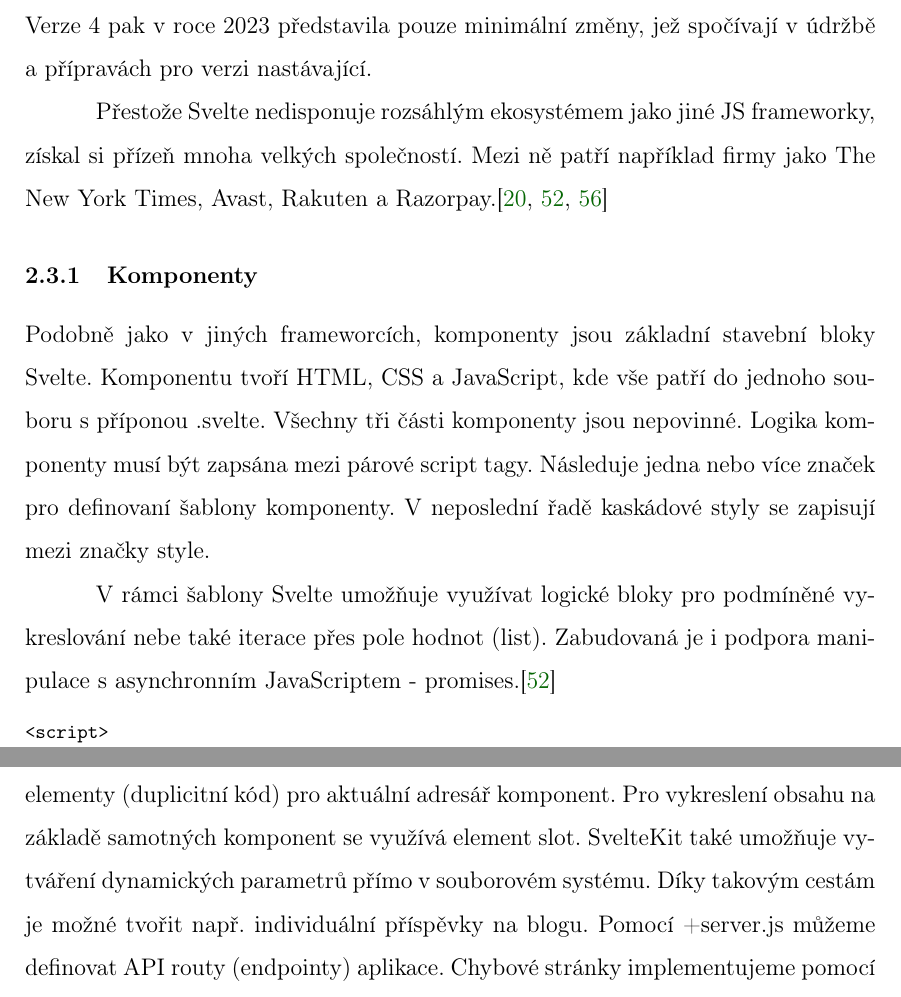
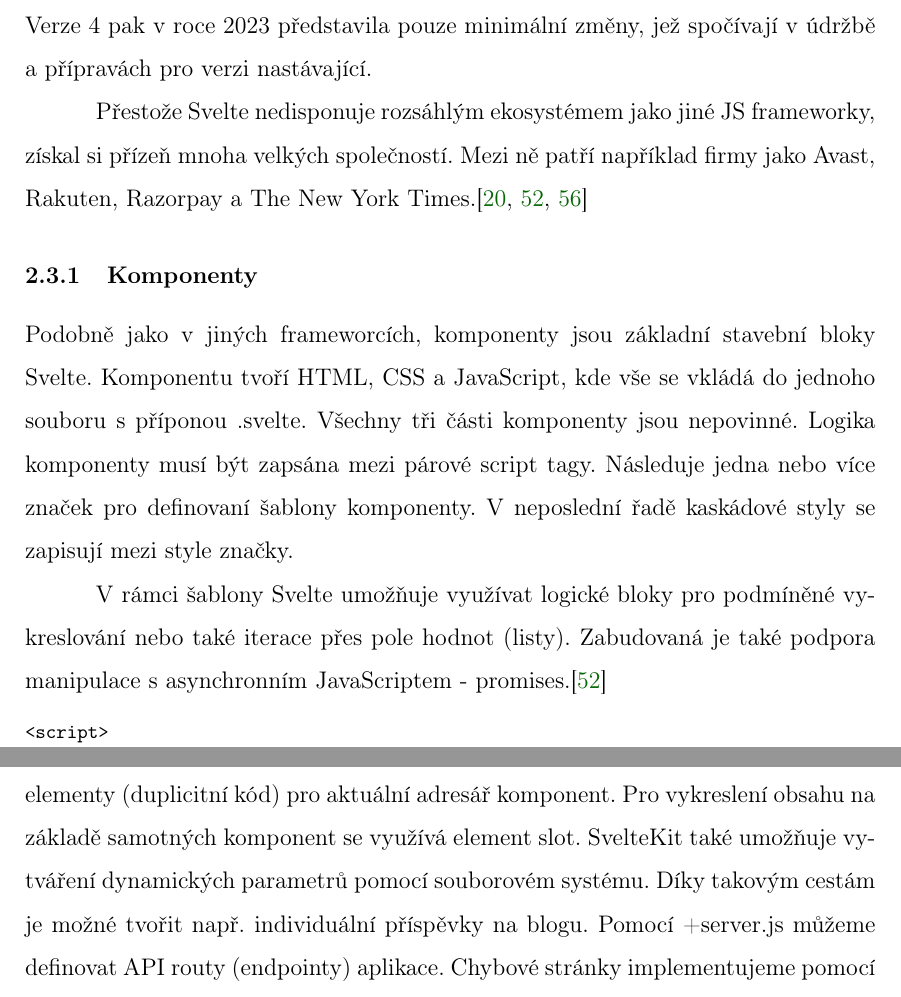
Before and after one commit to lukyncze/bachelor-thesis, a LaTeX thesis (thesis/sablona_ukazka.tex, which reads thesis/analyza_svelte.tex): two parts of pages 26 and 30 of 108, joined at a grey line, cut so that both start at the same text. Compiled offline with pdfLaTeX.

Commit message:
thesis(fix): react svelte typos/sentences

```diff
--- a/thesis/analyza_svelte.tex
+++ b/thesis/analyza_svelte.tex
@@ -20,16 +20,16 @@ Po vydání této verze se framework stal populárnějším díky jeho jednoduch
 Verze~4 pak v~roce~2023 představila pouze minimální změny, jež spočívají v~údržbě a~přípravách pro verzi nastávající.
 
 Přestože Svelte nedisponuje rozsáhlým ekosystémem jako jiné JS frameworky, získal si přízeň mnoha velkých společností.
-Mezi ně patří například firmy jako The New York Times, Avast, Rakuten a~Razorpay.\cite{sveltemdn,svelte,sveltedevinterface}
+Mezi ně patří například firmy jako Avast, Rakuten, Razorpay a~The New York Times.\cite{sveltemdn,svelte,sveltedevinterface}
 
 \subsubsection{Komponenty}
 
-Podobně jako v~jiných frameworcích, komponenty jsou základní stavební bloky Svelte. Komponentu tvoří HTML, CSS a~JavaScript, kde vše patří do jednoho souboru s~příponou .svelte.
+Podobně jako v~jiných frameworcích, komponenty jsou základní stavební bloky Svelte. Komponentu tvoří HTML, CSS a~JavaScript, kde vše se vkládá do jednoho souboru s~příponou .svelte.
 Všechny tři části komponenty jsou nepovinné. Logika komponenty musí být zapsána mezi párové script tagy. Následuje jedna nebo více značek pro definovaní šablony komponenty.
-V~neposlední řadě kaskádové styly se zapisují mezi značky style.
+V~neposlední řadě kaskádové styly se zapisují mezi style značky.
 
-V~rámci šablony Svelte umožňuje využívat logické bloky pro podmíněné vykreslování nebe také iterace přes pole hodnot (list).
-Zabudovaná je i~podpora manipulace s~asynchronním JavaScriptem - promises.\cite{svelte}
+V~rámci šablony Svelte umožňuje využívat logické bloky pro podmíněné vykreslování nebo také iterace přes pole hodnot (listy).
+Zabudovaná je také podpora manipulace s~asynchronním JavaScriptem - promises.\cite{svelte}
 
 \begin{prog}
 <script>
@@ -192,7 +192,7 @@ Konkrétně knihovny page.js, svelte-routing, svelte-navigator, svelte-spa-route
 
 Routování ve SvelteKit je implementováno pomocí file systému. Komponenta s~názvem +page.svelte definuje stránku aplikace.
 Framework umožňuje pro opakující se uživatelská prostředí využít tzv. layouts. Jde o~soubor, který aplikuje určité elementy (duplicitní kód) pro aktuální adresář komponent.
-Pro vykreslení obsahu na základě samotných komponent se využívá element slot. SvelteKit také umožňuje vytváření dynamických parametrů přímo v~souborovém systému.
+Pro vykreslení obsahu na základě samotných komponent se využívá element slot. SvelteKit také umožňuje vytváření dynamických parametrů pomocí souborovém systému.
 Díky takovým cestám je možné tvořit např.~individuální příspěvky na blogu. Pomocí +server.js můžeme definovat API routy (endpointy) aplikace.
 Chybové stránky implementujeme pomocí +error.svelte souborů.\cite{svelte,sveltekit}
 
@@ -205,4 +205,3 @@ Dle \cite{sveltedailydev} neexistuje mnoho specifických knihoven přímo pro Sv
 Na druhou stranu je možné využít rozsáhlého ekosystému JavaScriptu, jelikož Svelte poskytuje přímou kontrolu nad DOM.
 V~porovnání se specifickými knihovnami tento přístup však obvykle vyžaduje práci navíc.
 Problematické bývá využití knihoven používající API prohlížeče.\cite{svelteheyreliable,sveltedailydev,sveltejslibs}
-% Případně doplnit, jakým způsobem se řeší stylování v komponentách :)
```
Also changed, not shown: thesis/sablona_ukazka.pdf, thesis/analyza_svelte.tex (6 more changed lines), 3 other files.
